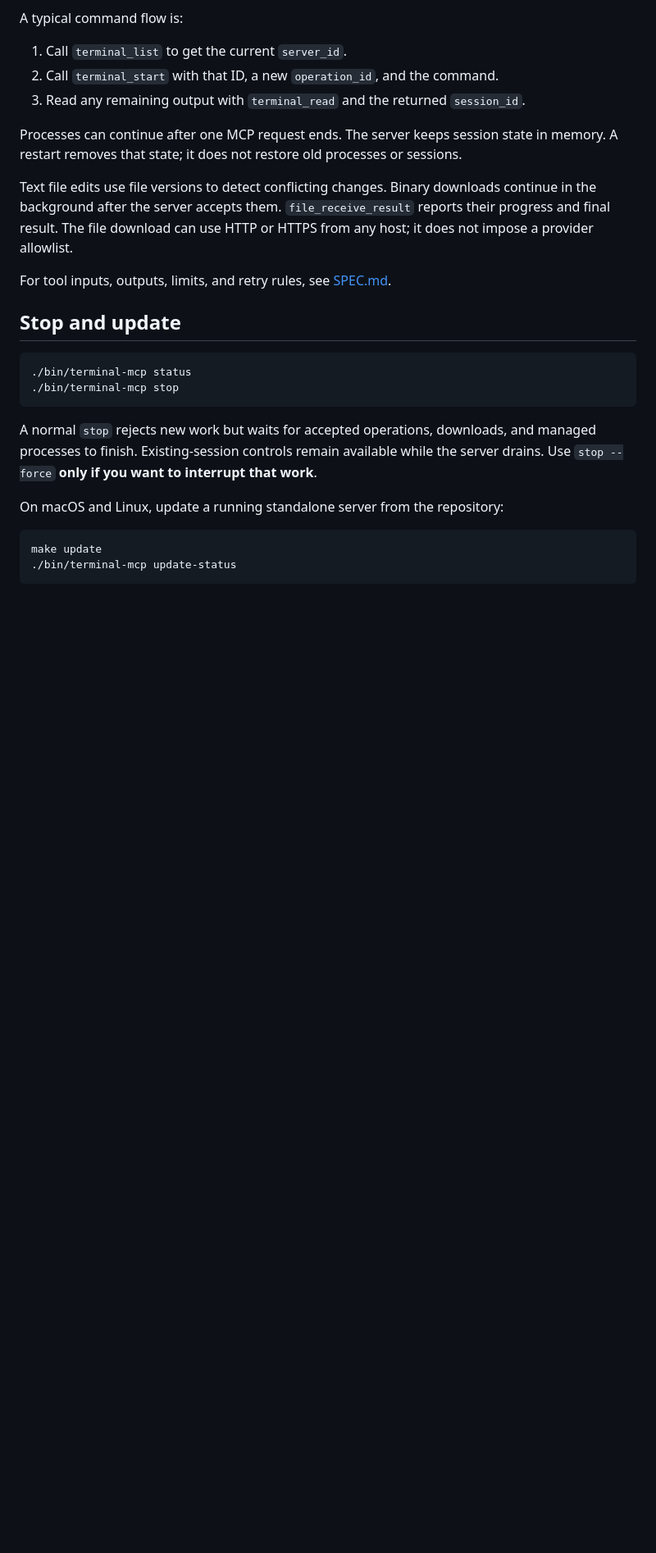
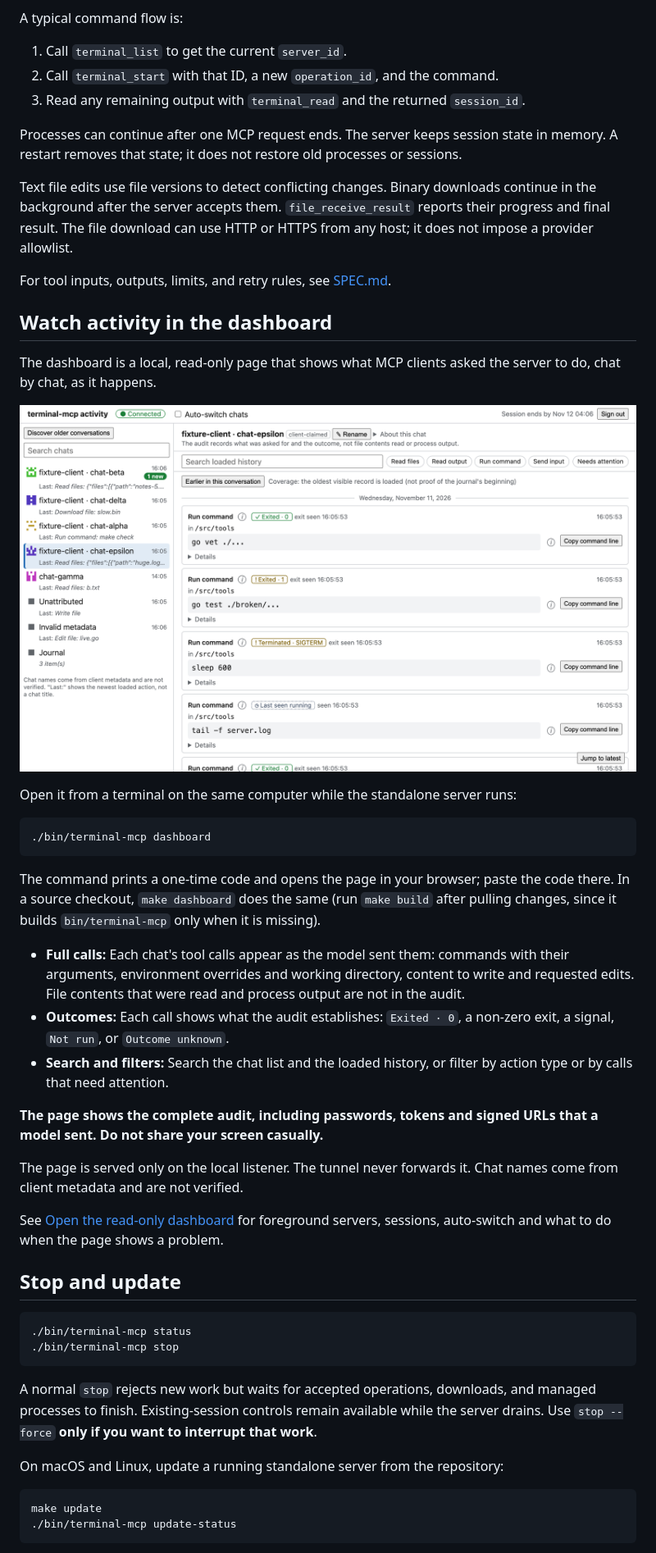
Before and after one commit to dimchansky/terminal-mcp, a Markdown page: README.md, the part around the change printed below. Shown: that part at 82% size. GitHub-like rendering; pictures changed too: docs/images/dashboard.png (added); blank space fills up the shorter version.

Commit message:
docs: a README section on the dashboard, with a screenshot
Says how to open the dashboard, what it shows (full calls, recorded
outcomes, search and filters), that it shows secrets in full, and that
it is local only; the screenshot shows the manual fixture's fictional
data.

````diff
--- a/README.md
+++ b/README.md
@@ -163,6 +161,30 @@ Text file edits use file versions to detect conflicting changes. Binary download
 
 For tool inputs, outputs, limits, and retry rules, see [SPEC.md](SPEC.md).
 
+## Watch activity in the dashboard
+
+The dashboard is a local, read-only page that shows what MCP clients asked the server to do, chat by chat, as it happens.
+
+![The dashboard: chats on the left; the selected chat's commands and their recorded outcomes on the right](docs/images/dashboard.png)
+
+Open it from a terminal on the same computer while the standalone server runs:
+
+```sh
+./bin/terminal-mcp dashboard
+```
+
+The command prints a one-time code and opens the page in your browser; paste the code there. In a source checkout, `make dashboard` does the same (run `make build` after pulling changes, since it builds `bin/terminal-mcp` only when it is missing).
+
+- **Full calls:** Each chat's tool calls appear as the model sent them: commands with their arguments, environment overrides and working directory, content to write and requested edits. File contents that were read and process output are not in the audit.
+- **Outcomes:** Each call shows what the audit establishes: `Exited · 0`, a non-zero exit, a signal, `Not run`, or `Outcome unknown`.
+- **Search and filters:** Search the chat list and the loaded history, or filter by action type or by calls that need attention.
+
+**The page shows the complete audit, including passwords, tokens and signed URLs that a model sent. Do not share your screen casually.**
+
+The page is served only on the local listener. The tunnel never forwards it. Chat names come from client metadata and are not verified.
+
+See [Open the read-only dashboard](docs/DEVELOPMENT.md#open-the-read-only-dashboard) for foreground servers, sessions, auto-switch and what to do when the page shows a problem.
+
 ## Stop and update
 
 ```sh
````
Also changed, not shown: other parts of README.md (+2 -2 lines).
